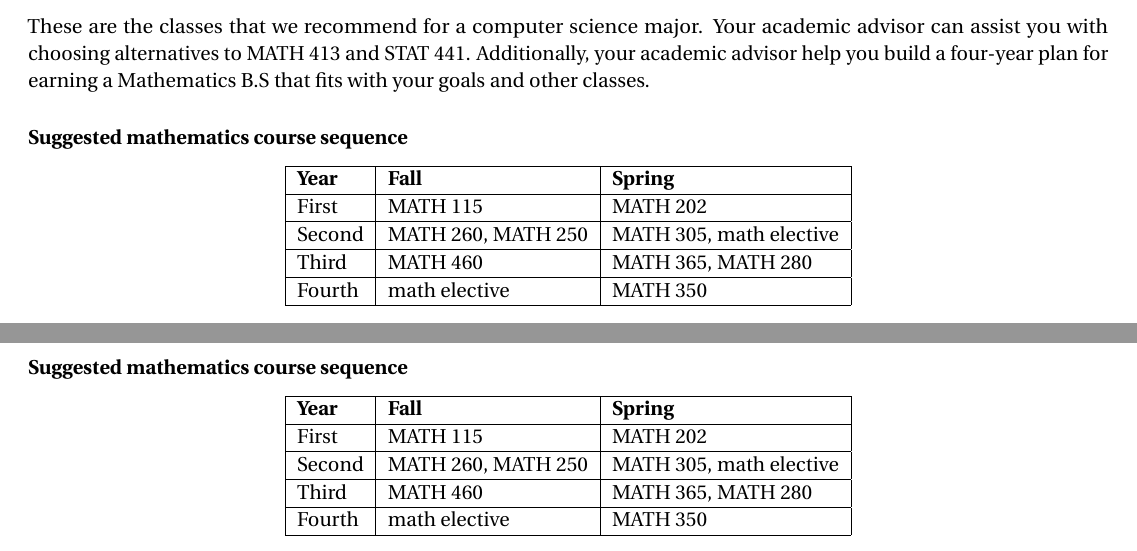
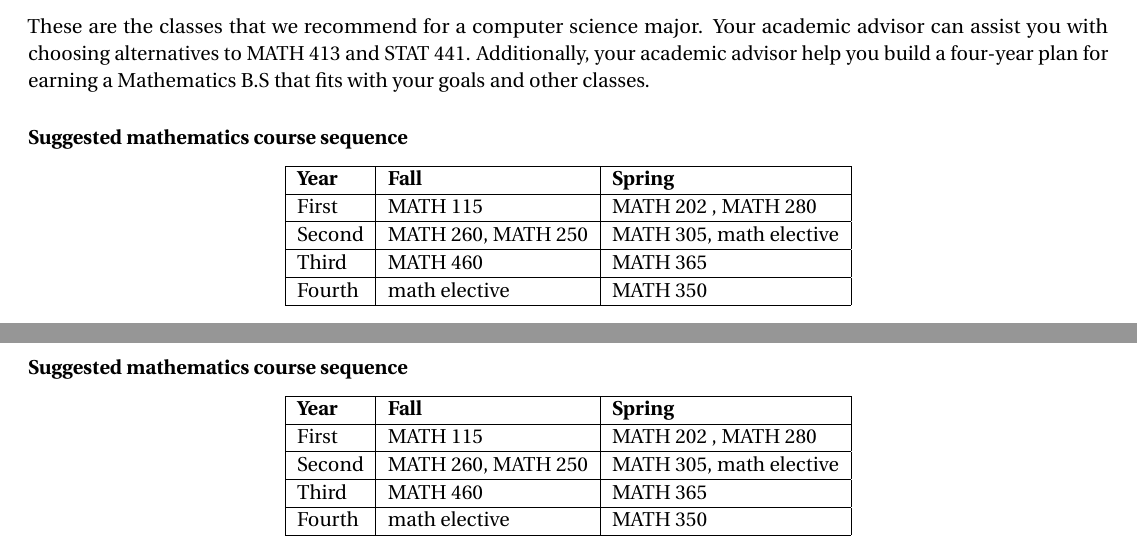
Before and after one commit to barton-willis/appending-math-major-or-minor, a LaTeX document (cs+math-minor-new.tex): two parts of pages 2 and 6 of 7, joined at a grey line, cut so that both start at the same text. Compiled offline with pdfLaTeX.

Commit message:
Move MATH 280 to first year

```diff
--- a/cs+math-minor-new.tex
+++ b/cs+math-minor-new.tex
@@ -134,9 +134,9 @@ anticipated, but  is subject to change.}
          \begin{tabular}[h]{| l | l | l|}
             \hline
             \textbf{Year}           & \textbf{Fall}         &  \textbf{Spring}  \\ \hline
-            First & \calconeshort{}  & \calctwoshort \\  \hline
+            First & \calconeshort{}  & \calctwoshort{} , \linearshort  \\  \hline
             Second &  \calcthreeshort{}, \foundationsshort & \diffeqshort, math elective \\ \hline
-            Third & \advancedcalcshort              &  \complexshort{}, \linearshort \\ \hline
+            Third & \advancedcalcshort              &  \complexshort{}\\ \hline
             Fourth & math elective &  \abstractalgebrashort  \\ \hline
          \end{tabular}
 \end{center}}
```
Also changed, not shown: cs+math-minor-new.pdf.
